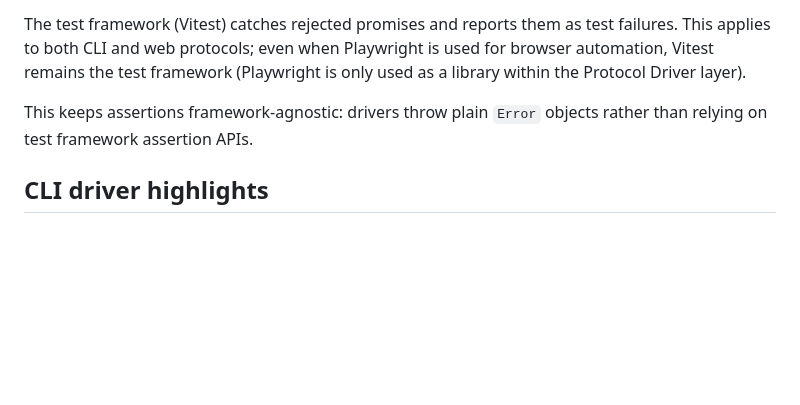
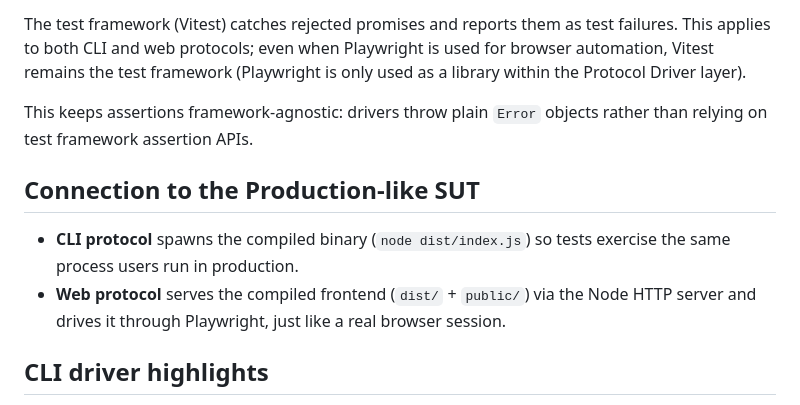
Before and after one commit to dawid-dahl-umain/augmented-ai-development-demo, a Markdown page: acceptance-test/protocol-driver/README.md, the part around the change. GitHub-like rendering; blank space fills up the shorter version.

Commit message:
docs(readme): add connection details for production-like SUT in acceptance tests
- Included sections for CLI and Web protocols, detailing how they interact with the production-like System Under Test (SUT).
- Clarified the execution of tests in a production environment context.

```diff
--- a/acceptance-test/protocol-driver/README.md
+++ b/acceptance-test/protocol-driver/README.md
@@ -67,6 +67,11 @@ The test framework (Vitest) catches rejected promises and reports them as test f
 
 This keeps assertions framework-agnostic: drivers throw plain `Error` objects rather than relying on test framework assertion APIs.
 
+## Connection to the Production-like SUT
+
+- **CLI protocol** spawns the compiled binary (`node dist/index.js`) so tests exercise the same process users run in production.
+- **Web protocol** serves the compiled frontend (`dist/` + `public/`) via the Node HTTP server and drives it through Playwright, just like a real browser session.
+
 ## CLI driver highlights
 
 - Wraps the compiled CLI via `cli/cli.ts`, building the artifact on first use.
```
